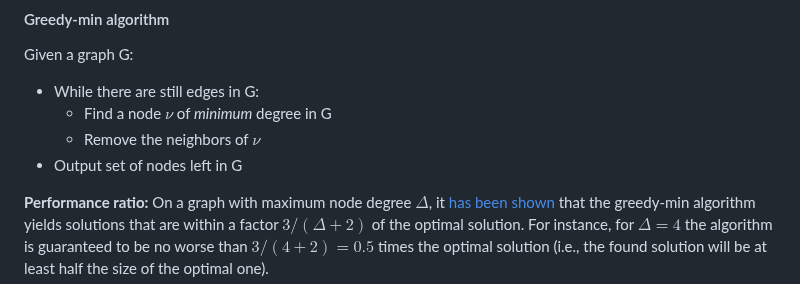
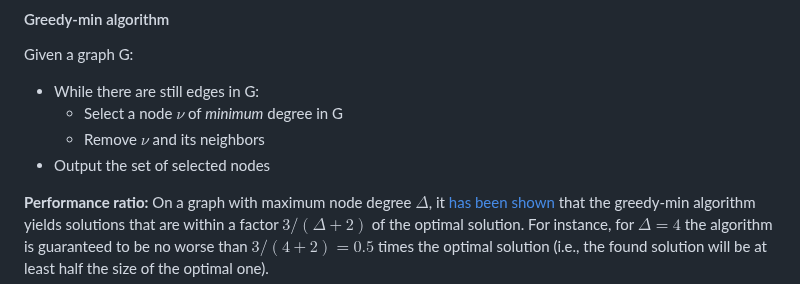
Before and after one commit to agormp/greedysub, a Markdown page: README.md, the part around the change. Rendered like a GitHub page.

Commit message:
Update instructions

```diff
--- a/README.md
+++ b/README.md
@@ -162,9 +162,9 @@ This problem is [strongly NP-hard](https://en.wikipedia.org/wiki/Strong_NP-compl
 Given a graph G:
 
 * While there are still edges in G:
-	* Find a node $\nu$ of *minimum* degree in G
-	* Remove the neighbors of $\nu$
-* Output set of nodes left in G
+	* Select a node $\nu$ of *minimum* degree in G
+	* Remove $\nu$ and its neighbors
+* Output the set of selected nodes
 
 **Performance ratio:** On a graph with maximum node degree $\Delta$, it [has been shown ](https://link.springer.com/article/10.1007/BF02523693) that the greedy-min algorithm yields solutions that are within a factor $3 / (\Delta + 2)$ of the optimal solution. For instance, for $\Delta=4$ the algorithm is guaranteed to be no worse than $3 / (4 + 2) = 0.5$ times the optimal solution (i.e., the found solution will be at least half the size of the optimal one).
 
```
